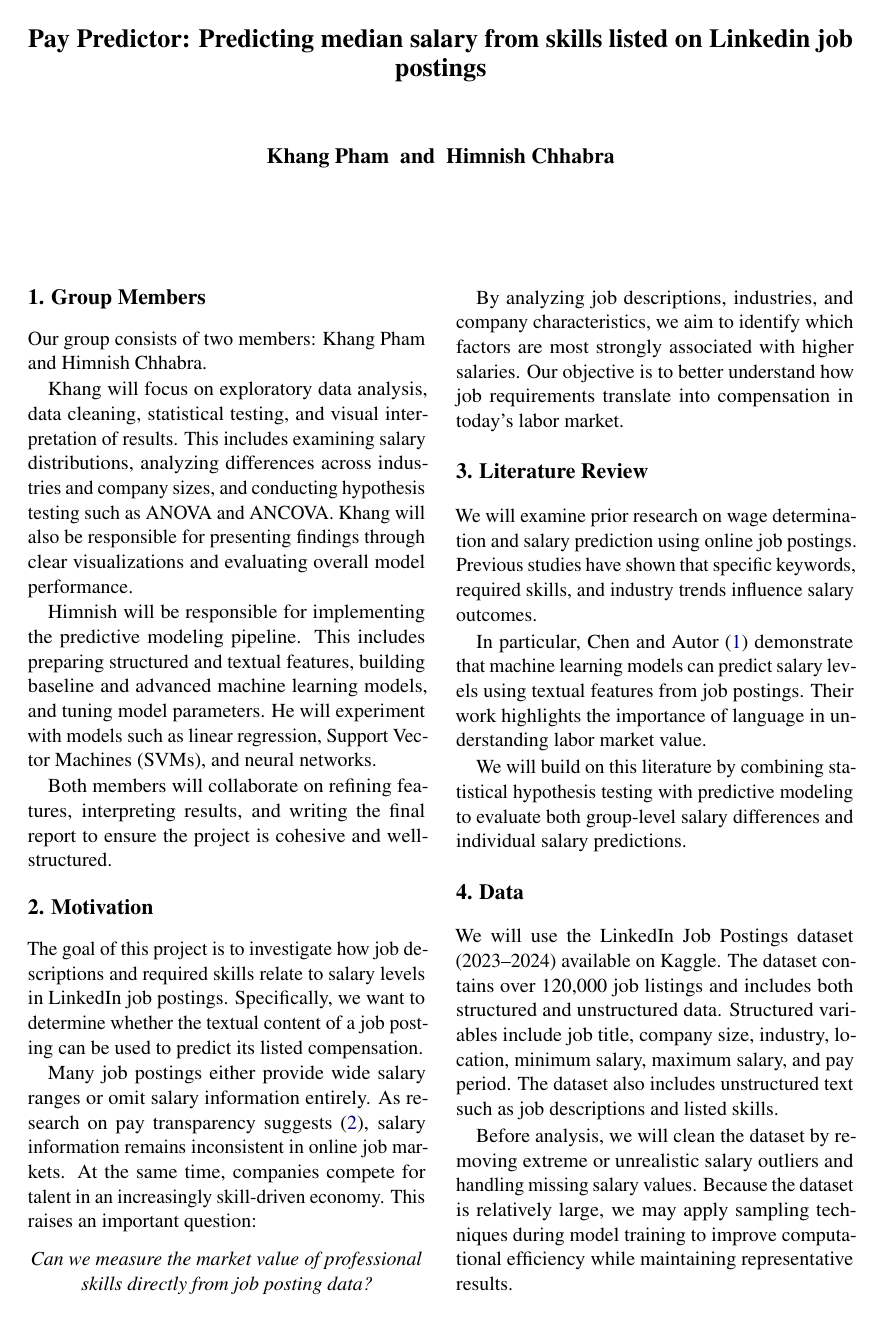
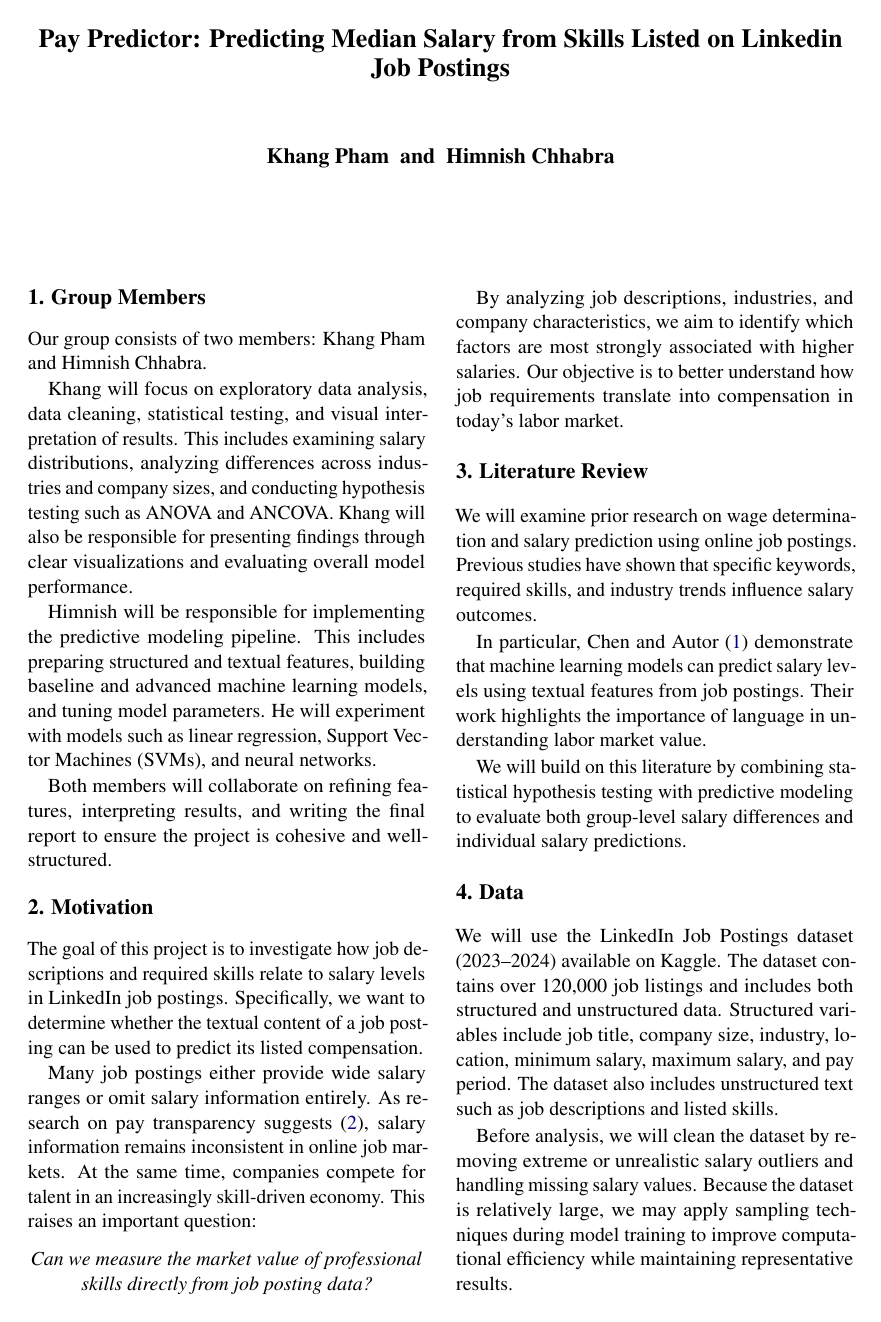
Before and after one commit to himccoder/LinkedinDataAnalysis, a LaTeX document (main.tex): page 1 of 6. Compiled offline with pdfLaTeX.

Commit message:
Update title casing in main.tex

```diff
--- a/main.tex
+++ b/main.tex
@@ -21,7 +21,7 @@
 % Improves aesthetics of text in the typewriter font
 \usepackage{inconsolata}
 
-\title{Pay Predictor: Predicting median salary from skills listed on Linkedin job postings}
+\title{Pay Predictor: Predicting Median Salary from Skills Listed on Linkedin Job Postings}
 
 % Author formatting adjusted for ACL style
 \author{Khang Pham \and Himnish Chhabra \\
```
